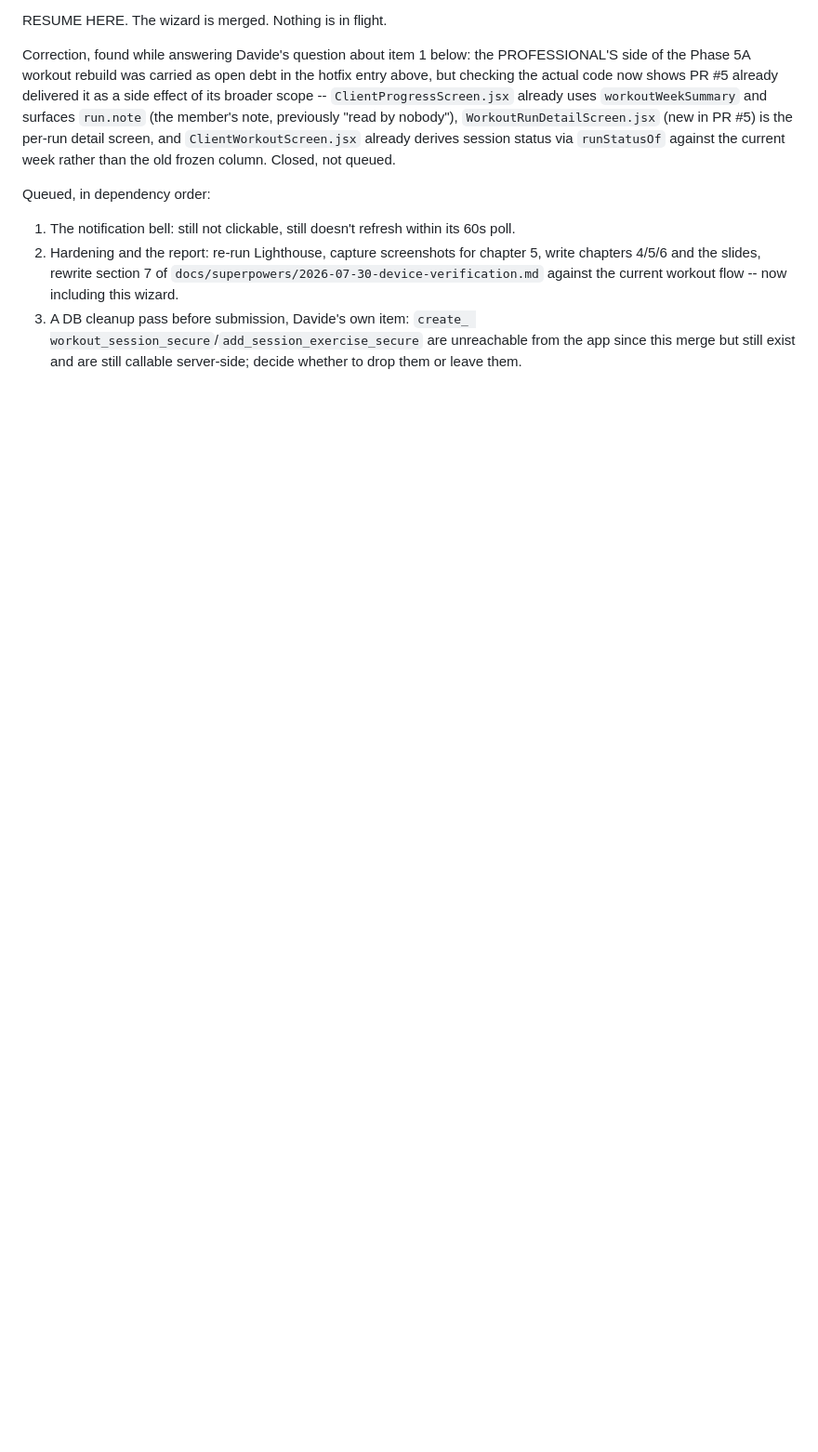
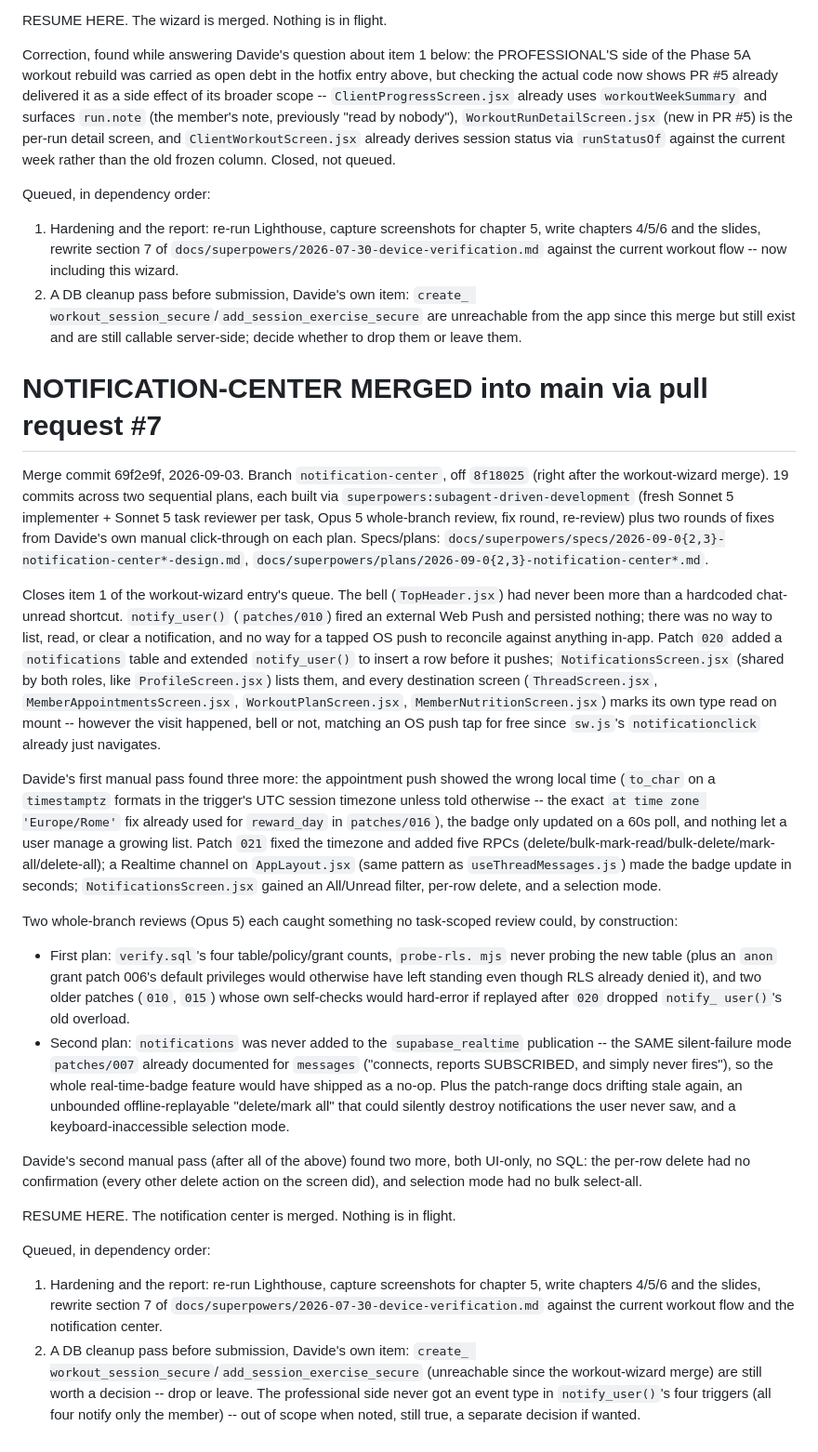
Before and after one commit to scrapanzano/TrainHub, a Markdown page: .superpowers/sdd/progress.md, the part around the change. Shown at 93% size. Rendered like a GitHub page; blank space fills up the shorter version.

Commit message:
chore: record the notification-center merge in the ledger

```diff
--- a/.superpowers/sdd/progress.md
+++ b/.superpowers/sdd/progress.md
@@ -2285,13 +2285,84 @@ Closed, not queued.
 
 Queued, in dependency order:
 
-  1. The notification bell: still not clickable, still doesn't refresh within
-     its 60s poll.
-  2. Hardening and the report: re-run Lighthouse, capture screenshots for
+  1. Hardening and the report: re-run Lighthouse, capture screenshots for
      chapter 5, write chapters 4/5/6 and the slides, rewrite section 7 of
      `docs/superpowers/2026-07-30-device-verification.md` against the
      current workout flow -- now including this wizard.
-  3. A DB cleanup pass before submission, Davide's own item: `create_
+  2. A DB cleanup pass before submission, Davide's own item: `create_
      workout_session_secure`/`add_session_exercise_secure` are unreachable
      from the app since this merge but still exist and are still callable
      server-side; decide whether to drop them or leave them.
+
+
+# NOTIFICATION-CENTER MERGED into main via pull request #7
+
+Merge commit 69f2e9f, 2026-09-03. Branch `notification-center`, off
+`8f18025` (right after the workout-wizard merge). 19 commits across two
+sequential plans, each built via `superpowers:subagent-driven-development`
+(fresh Sonnet 5 implementer + Sonnet 5 task reviewer per task, Opus 5
+whole-branch review, fix round, re-review) plus two rounds of fixes from
+Davide's own manual click-through on each plan. Specs/plans:
+`docs/superpowers/specs/2026-09-0{2,3}-notification-center*-design.md`,
+`docs/superpowers/plans/2026-09-0{2,3}-notification-center*.md`.
+
+Closes item 1 of the workout-wizard entry's queue. The bell (`TopHeader.jsx`)
+had never been more than a hardcoded chat-unread shortcut. `notify_user()`
+(`patches/010`) fired an external Web Push and persisted nothing; there was
+no way to list, read, or clear a notification, and no way for a tapped OS
+push to reconcile against anything in-app. Patch `020` added a
+`notifications` table and extended `notify_user()` to insert a row before
+it pushes; `NotificationsScreen.jsx` (shared by both roles, like
+`ProfileScreen.jsx`) lists them, and every destination screen
+(`ThreadScreen.jsx`, `MemberAppointmentsScreen.jsx`, `WorkoutPlanScreen.jsx`,
+`MemberNutritionScreen.jsx`) marks its own type read on mount -- however the
+visit happened, bell or not, matching an OS push tap for free since
+`sw.js`'s `notificationclick` already just navigates.
+
+Davide's first manual pass found three more: the appointment push showed
+the wrong local time (`to_char` on a `timestamptz` formats in the trigger's
+UTC session timezone unless told otherwise -- the exact `at time zone
+'Europe/Rome'` fix already used for `reward_day` in `patches/016`), the
+badge only updated on a 60s poll, and nothing let a user manage a growing
+list. Patch `021` fixed the timezone and added five RPCs
+(delete/bulk-mark-read/bulk-delete/mark-all/delete-all); a Realtime channel
+on `AppLayout.jsx` (same pattern as `useThreadMessages.js`) made the badge
+update in seconds; `NotificationsScreen.jsx` gained an All/Unread filter,
+per-row delete, and a selection mode.
+
+Two whole-branch reviews (Opus 5) each caught something no task-scoped
+review could, by construction:
+
+  - First plan: `verify.sql`'s four table/policy/grant counts, `probe-rls.
+    mjs` never probing the new table (plus an `anon` grant patch 006's
+    default privileges would otherwise have left standing even though RLS
+    already denied it), and two older patches (`010`, `015`) whose own
+    self-checks would hard-error if replayed after `020` dropped `notify_
+    user()`'s old overload.
+  - Second plan: `notifications` was never added to the `supabase_realtime`
+    publication -- the SAME silent-failure mode `patches/007` already
+    documented for `messages` ("connects, reports SUBSCRIBED, and simply
+    never fires"), so the whole real-time-badge feature would have shipped
+    as a no-op. Plus the patch-range docs drifting stale again, an
+    unbounded offline-replayable "delete/mark all" that could silently
+    destroy notifications the user never saw, and a keyboard-inaccessible
+    selection mode.
+
+Davide's second manual pass (after all of the above) found two more, both
+UI-only, no SQL: the per-row delete had no confirmation (every other delete
+action on the screen did), and selection mode had no bulk select-all.
+
+RESUME HERE. The notification center is merged. Nothing is in flight.
+
+Queued, in dependency order:
+
+  1. Hardening and the report: re-run Lighthouse, capture screenshots for
+     chapter 5, write chapters 4/5/6 and the slides, rewrite section 7 of
+     `docs/superpowers/2026-07-30-device-verification.md` against the
+     current workout flow and the notification center.
+  2. A DB cleanup pass before submission, Davide's own item: `create_
+     workout_session_secure`/`add_session_exercise_secure` (unreachable
+     since the workout-wizard merge) are still worth a decision -- drop or
+     leave. The professional side never got an event type in
+     `notify_user()`'s four triggers (all four notify only the member) --
+     out of scope when noted, still true, a separate decision if wanted.
```
